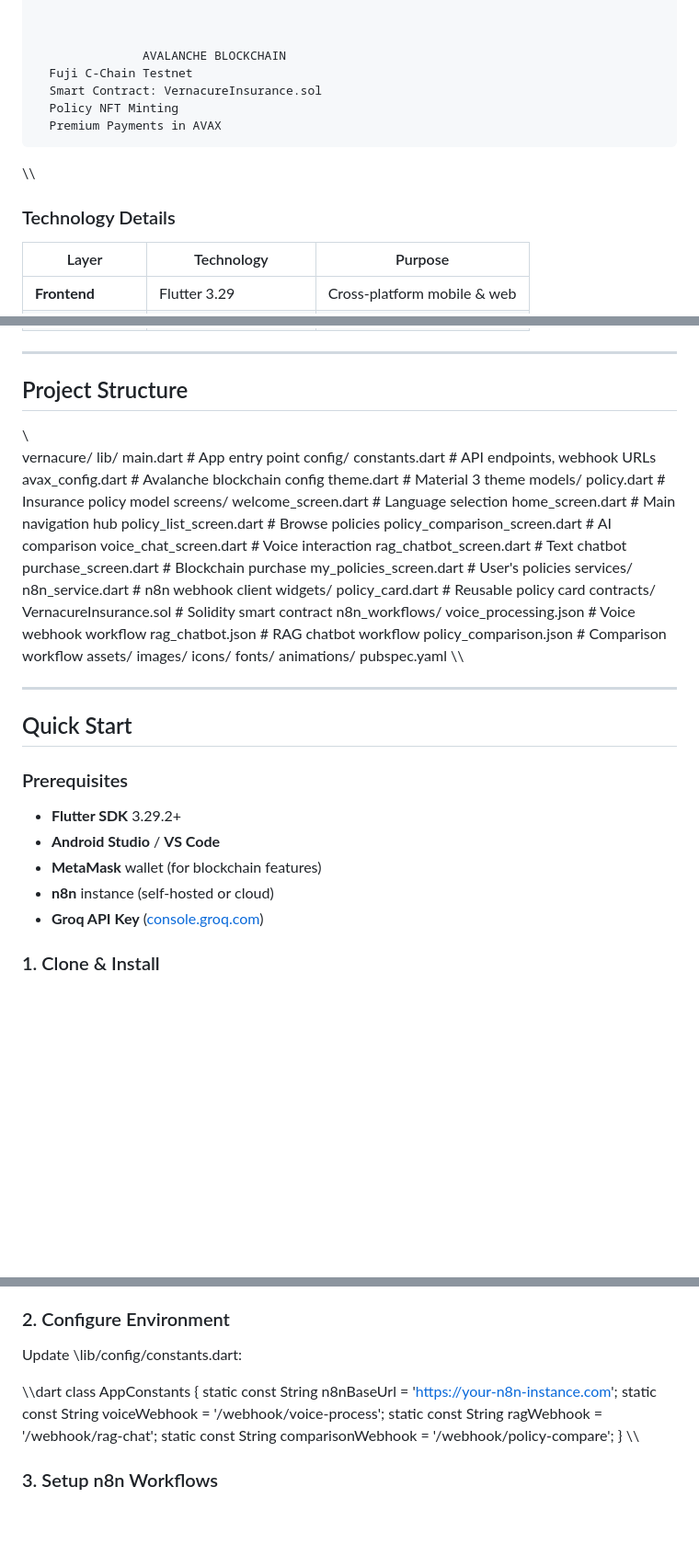
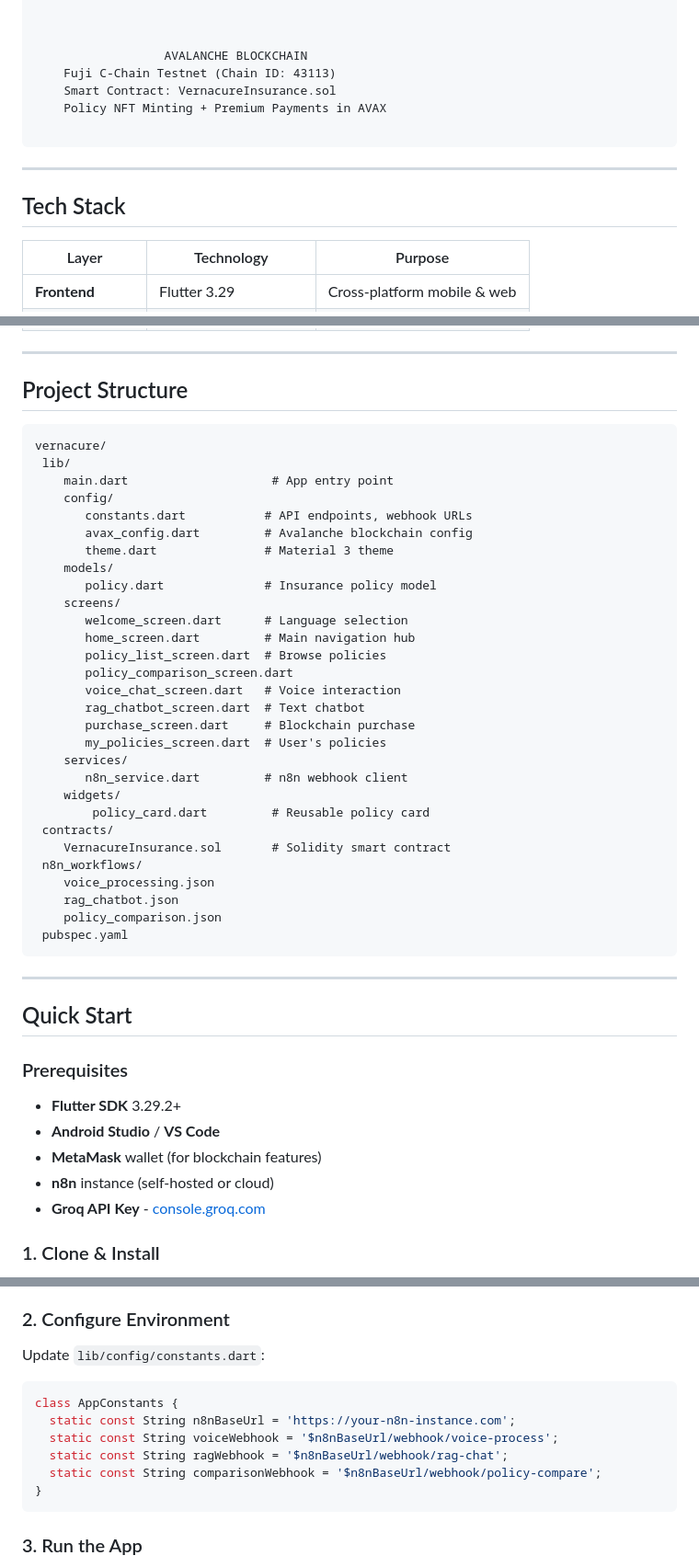
Before and after one commit to Subeshan707/vernacure, a Markdown page: README.md, 3 parts joined by grey strips. Shown at 92% size. Rendered like a GitHub page; blank space fills up the shorter version.

````diff
--- a/README.md
+++ b/README.md
@@ -112,17 +73,16 @@
 
 
 
-                   AVALANCHE BLOCKCHAIN
-      Fuji C-Chain Testnet
-      Smart Contract: VernacureInsurance.sol
-      Policy NFT Minting
-      Premium Payments in AVAX
+                  AVALANCHE BLOCKCHAIN
+    Fuji C-Chain Testnet (Chain ID: 43113)
+    Smart Contract: VernacureInsurance.sol
+    Policy NFT Minting + Premium Payments in AVAX
 
+```
 
+---
 
-\\\
-
-### Technology Details
+##  Tech Stack
 
 | Layer | Technology | Purpose |
 |-------|------------|---------|
@@ -139,7 +99,7 @@
 
 ##  Project Structure
 
-\\\
+```
 vernacure/
  lib/
     main.dart                    # App entry point
@@ -153,7 +113,7 @@ vernacure/
        welcome_screen.dart      # Language selection
        home_screen.dart         # Main navigation hub
        policy_list_screen.dart  # Browse policies
-       policy_comparison_screen.dart  # AI comparison
+       policy_comparison_screen.dart
        voice_chat_screen.dart   # Voice interaction
        rag_chatbot_screen.dart  # Text chatbot
        purchase_screen.dart     # Blockchain purchase
@@ -165,16 +125,11 @@ vernacure/
  contracts/
     VernacureInsurance.sol       # Solidity smart contract
  n8n_workflows/
-    voice_processing.json        # Voice webhook workflow
-    rag_chatbot.json             # RAG chatbot workflow
-    policy_comparison.json       # Comparison workflow
- assets/
-    images/
-    icons/
-    fonts/
-    animations/
+    voice_processing.json
+    rag_chatbot.json
+    policy_comparison.json
  pubspec.yaml
-\\\
+```
 
 ---
 
@@ -186,7 +141,7 @@ vernacure/
 - **Android Studio** / **VS Code**
 - **MetaMask** wallet (for blockchain features)
 - **n8n** instance (self-hosted or cloud)
-- **Groq API Key** ([console.groq.com](https://console.groq.com))
+- **Groq API Key** - [console.groq.com](https://console.groq.com)
 
 ### 1. Clone & Install
 
@@ -198,16 +153,16 @@ flutter pub get
 
 ### 2. Configure Environment
 
-Update \lib/config/constants.dart\:
+Update `lib/config/constants.dart`:
 
-\\\dart
+```dart
 class AppConstants {
   static const String n8nBaseUrl = 'https://your-n8n-instance.com';
-  static const String voiceWebhook = '\/webhook/voice-process';
-  static const String ragWebhook = '\/webhook/rag-chat';
-  static const String comparisonWebhook = '\/webhook/policy-compare';
+  static const String voiceWebhook = '$n8nBaseUrl/webhook/voice-process';
+  static const String ragWebhook = '$n8nBaseUrl/webhook/rag-chat';
+  static const String comparisonWebhook = '$n8nBaseUrl/webhook/policy-compare';
 }
-\\\
+```
 
-### 3. Setup n8n Workflows
+### 3. Run the App
 
````
Also changed, not shown: other parts of README.md (+60 -131 lines).
